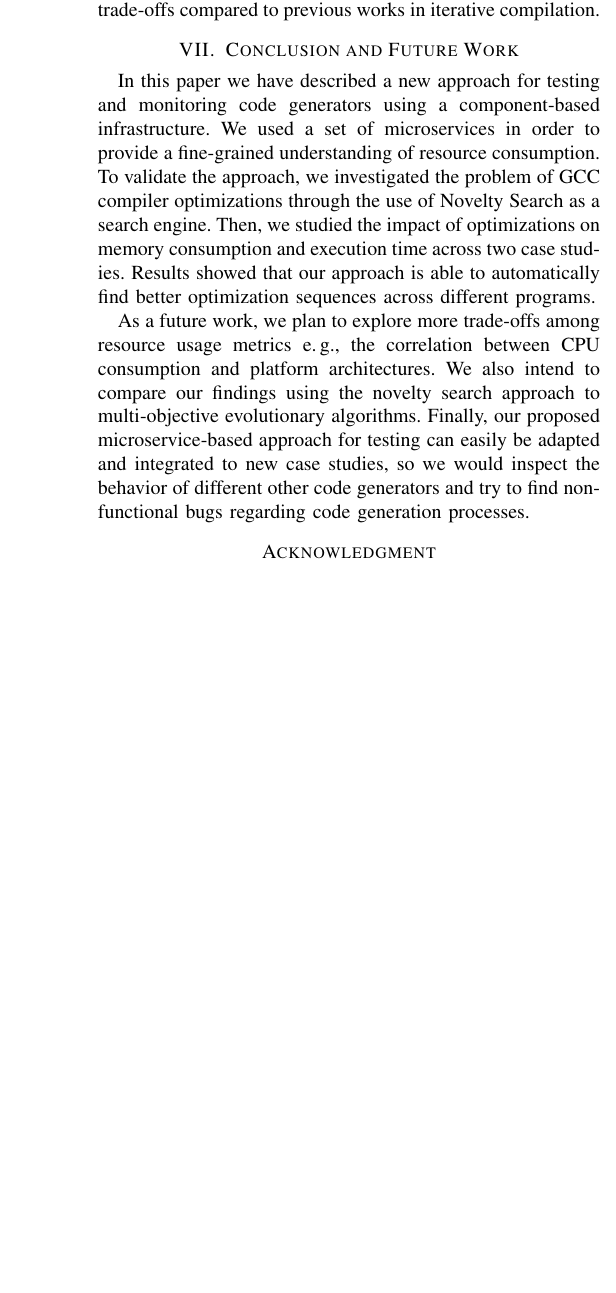
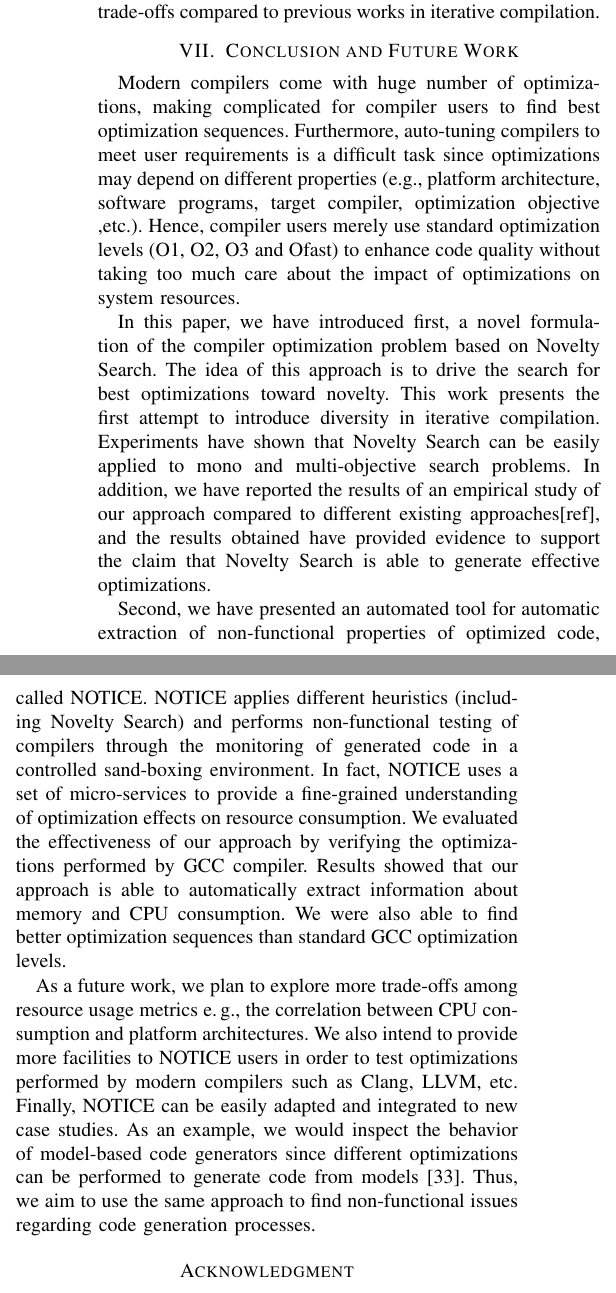
Before and after one commit to mboussaa/paper, a LaTeX paper (main.tex, which reads conclusion.tex): part of one column of page 10 of 11 before the commit and two parts of the columns of page 10 of 11 after it, the two joined at a grey line, cut so that both start at the same text, the shorter picture padded with empty space. Compiled offline with pdfLaTeX; a missing font is replaced by an installed copy or a similar font; a LaTeX package or settings file that is missing is left out.

Commit message:
refactor conclusion

```diff
--- a/conclusion.tex
+++ b/conclusion.tex
@@ -1,10 +1,15 @@
 \section{Conclusion and Future Work}
 %We present an automated approach for automatic extraction of non-functional properties of generated code.
-In this paper we have described a new approach for testing and monitoring code generators using a component-based infrastructure.
-We used a set of microservices in order to provide a fine-grained understanding of resource consumption.
-To validate the approach, we investigated the problem of GCC compiler optimizations through the use of Novelty Search as a search engine.  Then, we studied the impact of optimizations on memory consumption and execution time across two case studies.
-Results showed that our approach is able to automatically find better optimization sequences across different programs.
+Modern compilers come with huge number of optimizations, making complicated for compiler users to find best optimization sequences. Furthermore, auto-tuning compilers to meet user requirements is a difficult task since optimizations may depend on different properties (e.g., platform architecture, software programs, target compiler, optimization objective ,etc.).
+Hence, compiler users merely use standard optimization levels (O1, O2, O3 and Ofast) to enhance code quality without taking too much care about the impact of optimizations on system resources.
+
+In this paper, we have introduced first, a novel formulation of the compiler optimization problem based on Novelty Search. The idea of this approach is to drive the search for best optimizations toward novelty. This work presents the first attempt to introduce diversity in iterative compilation. Experiments have shown that Novelty Search can be easily applied to mono and multi-objective search problems. In addition, we have reported the results of an empirical study of our approach compared to different existing approaches[ref], and the results obtained have provided evidence to support the claim that Novelty Search is able to generate effective optimizations.
+
+Second, we have presented an automated tool for automatic extraction of non-functional properties of optimized code, called NOTICE. NOTICE applies different heuristics (including Novelty Search) and performs non-functional testing of compilers through the monitoring of generated code in a controlled sand-boxing environment. In fact, NOTICE uses a set of micro-services to provide a fine-grained understanding of optimization effects on resource consumption.
+We evaluated the effectiveness of our approach by verifying the optimizations performed by GCC compiler.
+%Then, we studied the impact of optimizations on memory consumption and execution time across two case studies.
+Results showed that our approach is able to automatically extract information about memory and CPU consumption. We were also able to find better optimization sequences than standard GCC optimization levels.
 
 As a future work, we plan to explore more trade-offs among resource usage metrics \eg, the correlation between CPU consumption and platform architectures.
-We also intend to compare our findings using the novelty search approach to multi-objective evolutionary algorithms.
-Finally, our proposed microservice-based approach for testing can easily be adapted and integrated to new case studies, so we would inspect the behavior of different other code generators and try to find non-functional bugs regarding code generation processes.
+We also intend to provide more facilities to NOTICE users in order to test optimizations performed by modern compilers such as Clang, LLVM, etc.
+Finally, NOTICE can be easily adapted and integrated to new case studies. As an example, we would inspect the behavior of model-based code generators since different optimizations can be performed to generate code from models\cite{stuermer2007systematic}. Thus, we aim to use the same approach to find non-functional issues regarding code generation processes.
```
Also changed, not shown: results.tex (+1 -1 lines), main.bbl, main.pdf, 4 other files.
